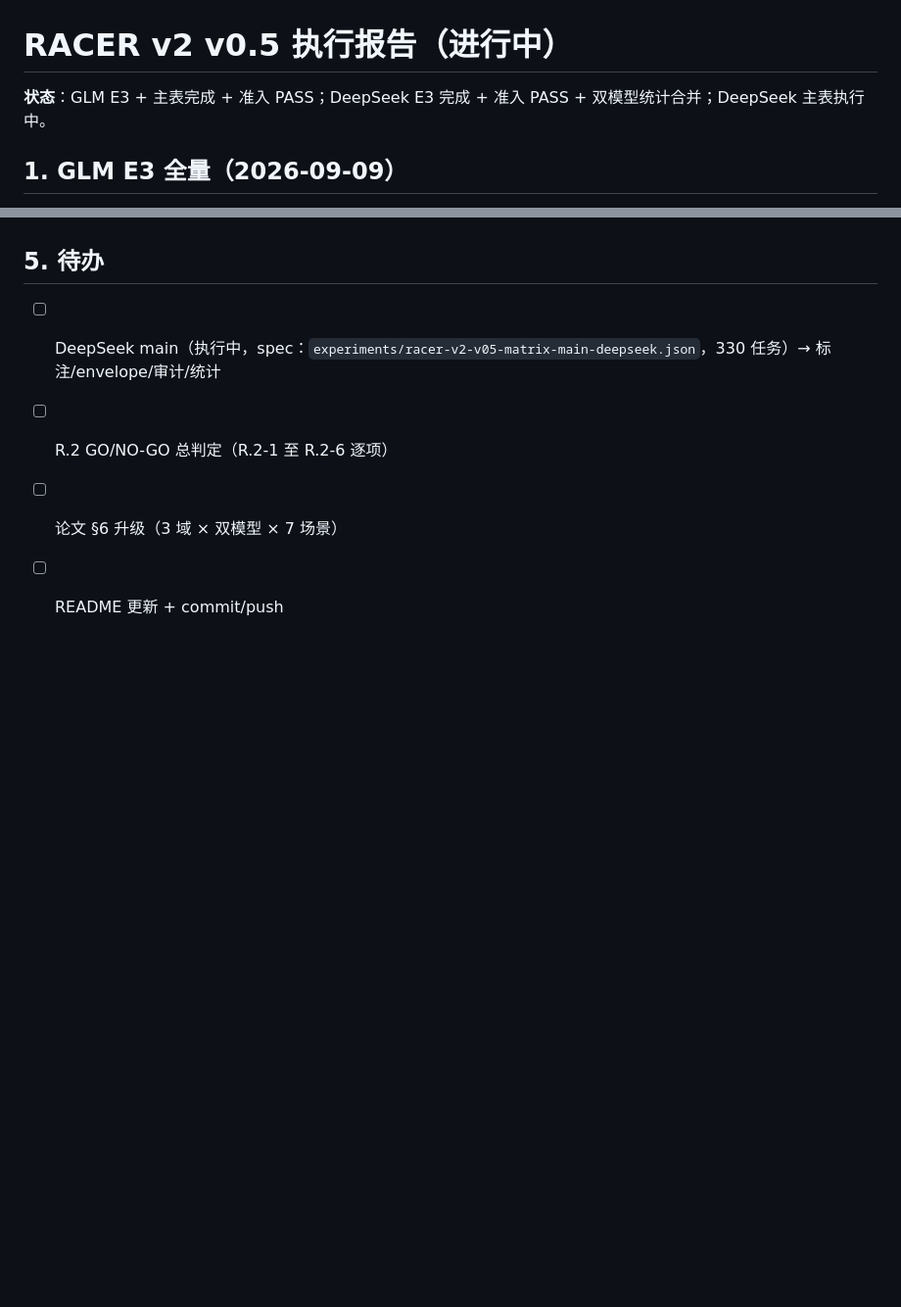
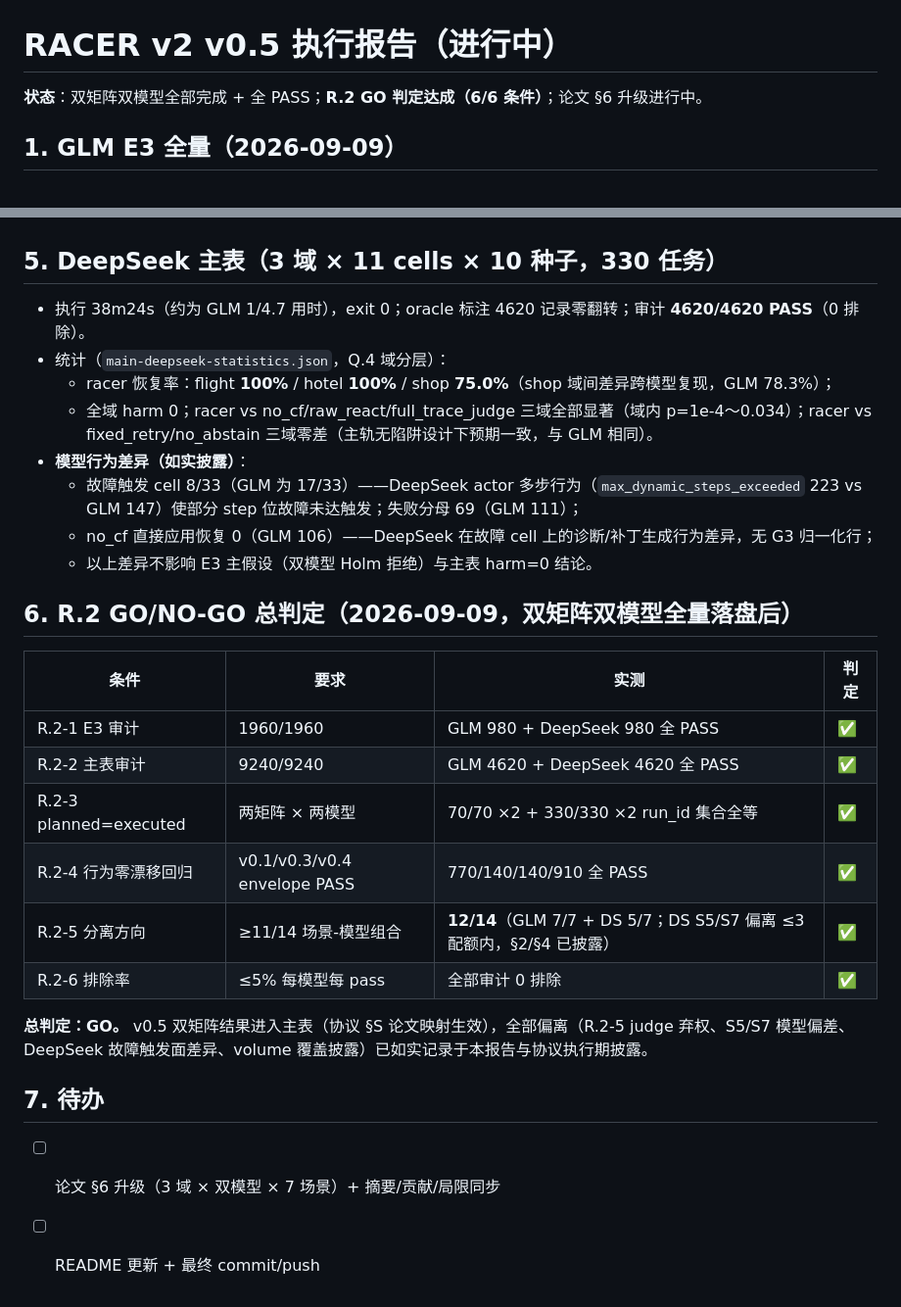
Before and after one commit to wangtongsen/recover-or-abstain, a Markdown page: reports/racer-v2-v05-execution-report.md, 2 parts joined by grey strips. Shown at 98% size. Rendered like a GitHub page; blank space fills up the shorter version.

Commit message:
执行报告：DeepSeek main §5 + R.2 GO/NO-GO 总判定表（6/6 GO）

```diff
--- a/reports/racer-v2-v05-execution-report.md
+++ b/reports/racer-v2-v05-execution-report.md
@@ -1,6 +1,6 @@
 # RACER v2 v0.5 执行报告（进行中）
 
-**状态**：GLM E3 + 主表完成 + 准入 PASS；DeepSeek E3 完成 + 准入 PASS + 双模型统计合并；DeepSeek 主表执行中。
+**状态**：双矩阵双模型全部完成 + 全 PASS；**R.2 GO 判定达成（6/6 条件）**；论文 §6 升级进行中。
 
 ## 1. GLM E3 全量（2026-09-09）
 
@@ -54,9 +54,31 @@
   - 分离表：S1/S2/S4/S6 重试族 70/80（judge 弃权跨模型复现）；S3 80/80；S5 42/80、S7 64/80。
 - 执行披露：GLM 与 DeepSeek 共享冻结 run_id（矩阵设计），DeepSeek 运行覆盖 volume 上 GLM 的 E3 轨迹文件；GLM 的 raw envelope 在覆盖前已构建落盘（13:18 < 16:14），完整 GLM trace 保留于 `e3-run.json`（含全 trajectory），可复现性不受影响。
 
-## 5. 待办
+## 5. DeepSeek 主表（3 域 × 11 cells × 10 种子，330 任务）
 
-- [ ] DeepSeek main（执行中，spec：`experiments/racer-v2-v05-matrix-main-deepseek.json`，330 任务）→ 标注/envelope/审计/统计
-- [ ] R.2 GO/NO-GO 总判定（R.2-1 至 R.2-6 逐项）
-- [ ] 论文 §6 升级（3 域 × 双模型 × 7 场景）
-- [ ] README 更新 + commit/push
+- 执行 38m24s（约为 GLM 1/4.7 用时），exit 0；oracle 标注 4620 记录零翻转；审计 **4620/4620 PASS**（0 排除）。
+- 统计（`main-deepseek-statistics.json`，Q.4 域分层）：
+  - racer 恢复率：flight **100%** / hotel **100%** / shop **75.0%**（shop 域间差异跨模型复现，GLM 78.3%）；
+  - 全域 harm 0；racer vs no_cf/raw_react/full_trace_judge 三域全部显著（域内 p=1e-4～0.034）；racer vs fixed_retry/no_abstain 三域零差（主轨无陷阱设计下预期一致，与 GLM 相同）。
+- **模型行为差异（如实披露）**：
+  - 故障触发 cell 8/33（GLM 为 17/33）——DeepSeek actor 多步行为（`max_dynamic_steps_exceeded` 223 vs GLM 147）使部分 step 位故障未达触发；失败分母 69（GLM 111）；
+  - no_cf 直接应用恢复 0（GLM 106）——DeepSeek 在故障 cell 上的诊断/补丁生成行为差异，无 G3 归一化行；
+  - 以上差异不影响 E3 主假设（双模型 Holm 拒绝）与主表 harm=0 结论。
+
+## 6. R.2 GO/NO-GO 总判定（2026-09-09，双矩阵双模型全量落盘后）
+
+| 条件 | 要求 | 实测 | 判定 |
+|---|---|---|---|
+| R.2-1 E3 审计 | 1960/1960 | GLM 980 + DeepSeek 980 全 PASS | ✅ |
+| R.2-2 主表审计 | 9240/9240 | GLM 4620 + DeepSeek 4620 全 PASS | ✅ |
+| R.2-3 planned=executed | 两矩阵 × 两模型 | 70/70 ×2 + 330/330 ×2 run_id 集合全等 | ✅ |
+| R.2-4 行为零漂移回归 | v0.1/v0.3/v0.4 envelope PASS | 770/140/140/910 全 PASS | ✅ |
+| R.2-5 分离方向 | ≥11/14 场景-模型组合 | **12/14**（GLM 7/7 + DS 5/7；DS S5/S7 偏离 ≤3 配额内，§2/§4 已披露） | ✅ |
+| R.2-6 排除率 | ≤5% 每模型每 pass | 全部审计 0 排除 | ✅ |
+
+**总判定：GO。** v0.5 双矩阵结果进入主表（协议 §S 论文映射生效），全部偏离（R.2-5 judge 弃权、S5/S7 模型偏差、DeepSeek 故障触发面差异、volume 覆盖披露）已如实记录于本报告与协议执行期披露。
+
+## 7. 待办
+
+- [ ] 论文 §6 升级（3 域 × 双模型 × 7 场景）+ 摘要/贡献/局限同步
+- [ ] README 更新 + 最终 commit/push
```
